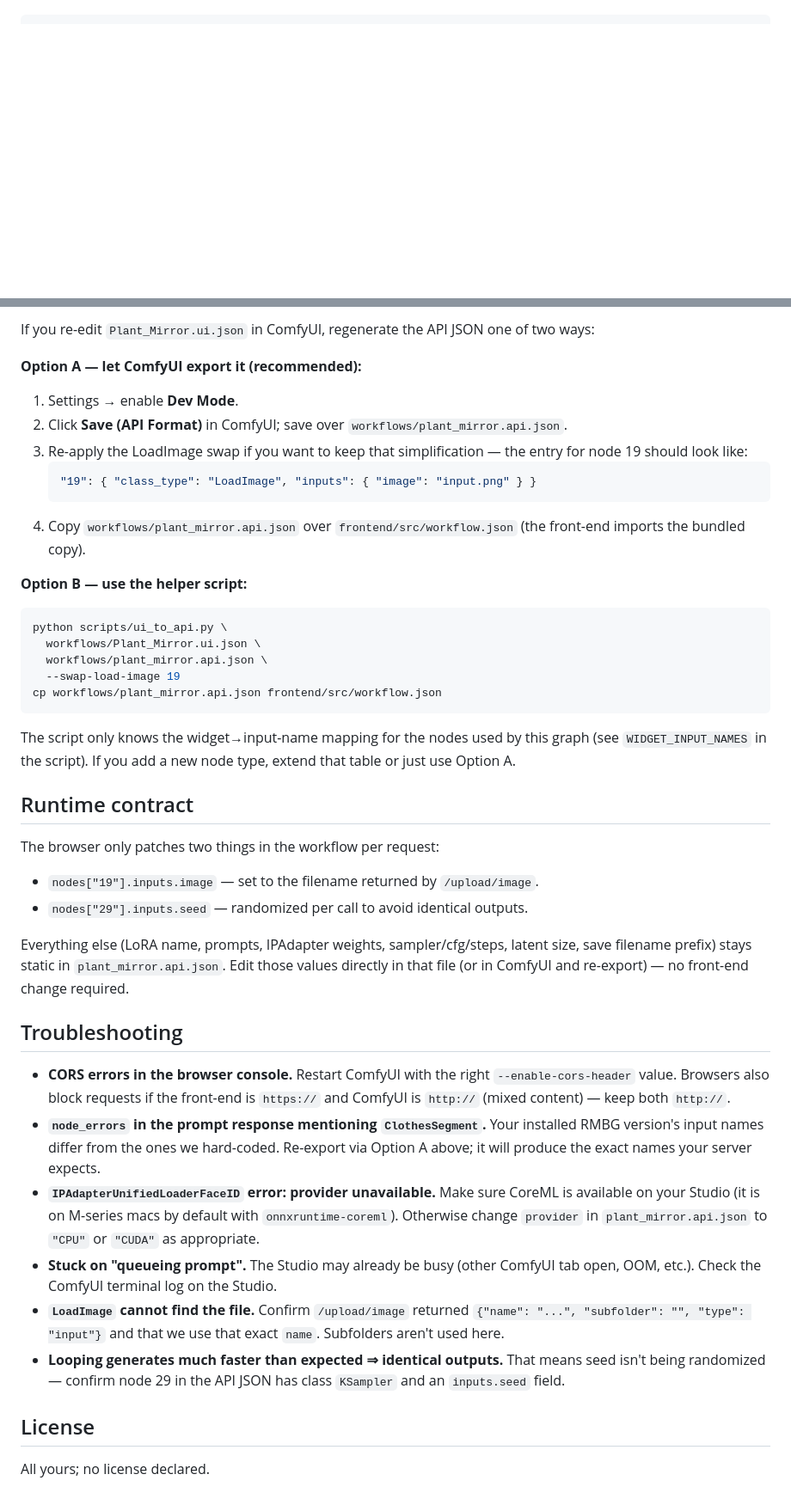
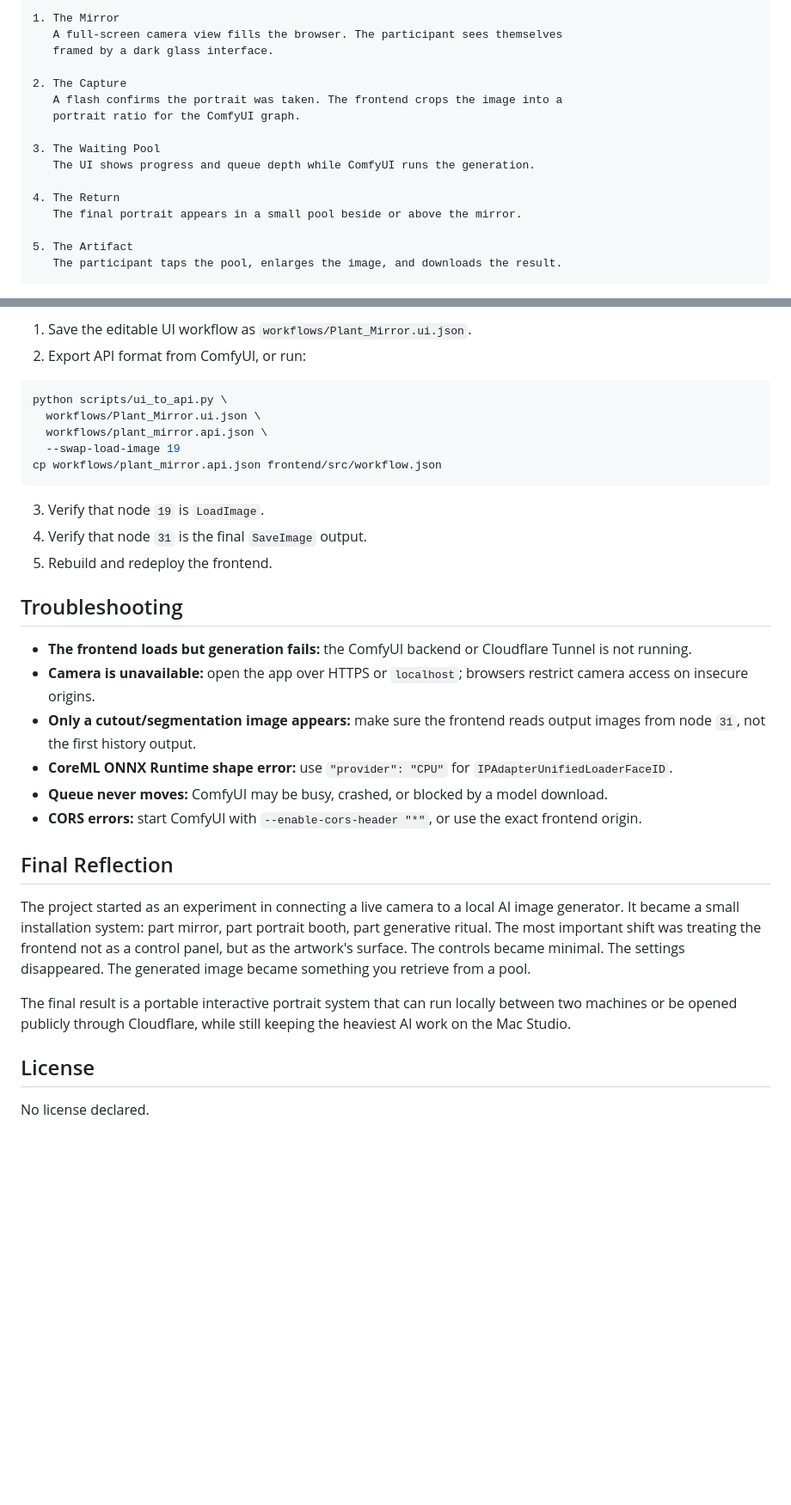
Before and after one commit to RyanYu0410/unstableMirror, a Markdown page: README.md, 2 parts joined by grey strips. Shown at 86% size. Drawn GitHub-style; blank space fills up the shorter version.

````diff
--- a/README.md
+++ b/README.md
@@ -35,0 +77,19 @@ If you just want to stand up a fresh ComfyUI backend, the included scripts handl
+```text
+1. The Mirror
+   A full-screen camera view fills the browser. The participant sees themselves
+   framed by a dark glass interface.
+
+2. The Capture
+   A flash confirms the portrait was taken. The frontend crops the image into a
+   portrait ratio for the ComfyUI graph.
+
+3. The Waiting Pool
+   The UI shows progress and queue depth while ComfyUI runs the generation.
+
+4. The Return
+   The final portrait appears in a small pool beside or above the mirror.
+
+5. The Artifact
+   The participant taps the pool, enlarges the image, and downloads the result.
+```
+
@@ -140,17 +282,6 @@ The frontend center-crops each capture to **512×768** before upload to match th
 
-If you re-edit `Plant_Mirror.ui.json` in ComfyUI, regenerate the API JSON one of two ways:
-
-**Option A — let ComfyUI export it (recommended):**
-
-1. Settings → enable **Dev Mode**.
-2. Click **Save (API Format)** in ComfyUI; save over `workflows/plant_mirror.api.json`.
-3. Re-apply the LoadImage swap if you want to keep that simplification — the entry for node 19 should look like:
-   ```json
-   "19": { "class_type": "LoadImage", "inputs": { "image": "input.png" } }
-   ```
-4. Copy `workflows/plant_mirror.api.json` over `frontend/src/workflow.json` (the front-end imports the bundled copy).
-
-**Option B — use the helper script:**
+1. Save the editable UI workflow as `workflows/Plant_Mirror.ui.json`.
+2. Export API format from ComfyUI, or run:
 
 ```bash
 python scripts/ui_to_api.py \
@@ -160,26 +291,25 @@ python scripts/ui_to_api.py \
 cp workflows/plant_mirror.api.json frontend/src/workflow.json
 ```
 
-The script only knows the widget→input-name mapping for the nodes used by this graph (see `WIDGET_INPUT_NAMES` in the script). If you add a new node type, extend that table or just use Option A.
-
-## Runtime contract
-
-The browser only patches two things in the workflow per request:
-
-- `nodes["19"].inputs.image` — set to the filename returned by `/upload/image`.
-- `nodes["29"].inputs.seed` — randomized per call to avoid identical outputs.
-
-Everything else (LoRA name, prompts, IPAdapter weights, sampler/cfg/steps, latent size, save filename prefix) stays static in `plant_mirror.api.json`. Edit those values directly in that file (or in ComfyUI and re-export) — no front-end change required.
+3. Verify that node `19` is `LoadImage`.
+4. Verify that node `31` is the final `SaveImage` output.
+5. Rebuild and redeploy the frontend.
 
 ## Troubleshooting
 
-- **CORS errors in the browser console.** Restart ComfyUI with the right `--enable-cors-header` value. Browsers also block requests if the front-end is `https://` and ComfyUI is `http://` (mixed content) — keep both `http://`.
-- **`node_errors` in the prompt response mentioning `ClothesSegment`.** Your installed RMBG version's input names differ from the ones we hard-coded. Re-export via Option A above; it will produce the exact names your server expects.
-- **`IPAdapterUnifiedLoaderFaceID` error: provider unavailable.** Make sure CoreML is available on your Studio (it is on M-series macs by default with `onnxruntime-coreml`). Otherwise change `provider` in `plant_mirror.api.json` to `"CPU"` or `"CUDA"` as appropriate.
-- **Stuck on "queueing prompt".** The Studio may already be busy (other ComfyUI tab open, OOM, etc.). Check the ComfyUI terminal log on the Studio.
-- **`LoadImage` cannot find the file.** Confirm `/upload/image` returned `{"name": "...", "subfolder": "", "type": "input"}` and that we use that exact `name`. Subfolders aren't used here.
-- **Looping generates much faster than expected ⇒ identical outputs.** That means seed isn't being randomized — confirm node 29 in the API JSON has class `KSampler` and an `inputs.seed` field.
+- **The frontend loads but generation fails:** the ComfyUI backend or Cloudflare Tunnel is not running.
+- **Camera is unavailable:** open the app over HTTPS or `localhost`; browsers restrict camera access on insecure origins.
+- **Only a cutout/segmentation image appears:** make sure the frontend reads output images from node `31`, not the first history output.
+- **CoreML ONNX Runtime shape error:** use `"provider": "CPU"` for `IPAdapterUnifiedLoaderFaceID`.
+- **Queue never moves:** ComfyUI may be busy, crashed, or blocked by a model download.
+- **CORS errors:** start ComfyUI with `--enable-cors-header "*"`, or use the exact frontend origin.
+
+## Final Reflection
+
+The project started as an experiment in connecting a live camera to a local AI image generator. It became a small installation system: part mirror, part portrait booth, part generative ritual. The most important shift was treating the frontend not as a control panel, but as the artwork's surface. The controls became minimal. The settings disappeared. The generated image became something you retrieve from a pool.
+
+The final result is a portable interactive portrait system that can run locally between two machines or be opened publicly through Cloudflare, while still keeping the heaviest AI work on the Mac Studio.
 
 ## License
 
-All yours; no license declared.
+No license declared.
````
Also changed, not shown: other parts of README.md (+221 -98 lines).
